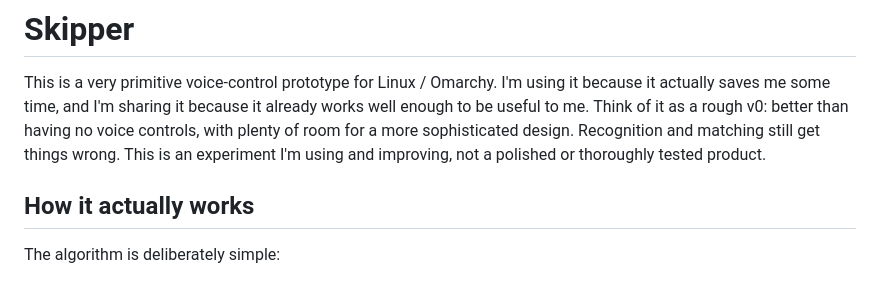
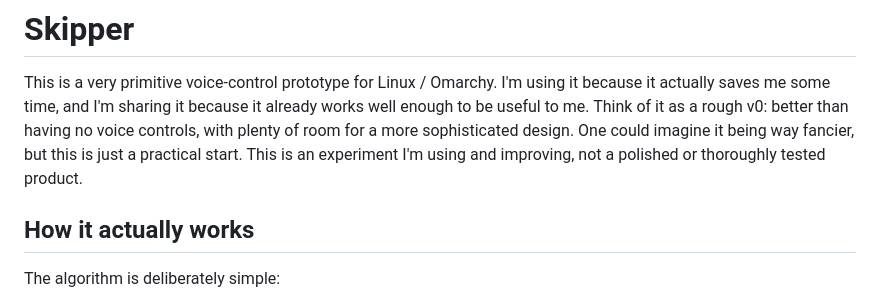
Before and after one commit to gregorycoppola/omarchy-voice-manager, a Markdown page: README.md, the part around the change. Drawn GitHub-style.

Commit message:
Describe the prototype as a practical starting point

```diff
--- a/README.md
+++ b/README.md
@@ -4,7 +4,8 @@ This is a very primitive voice-control prototype for Linux / Omarchy. I'm using
 it because it actually saves me some time, and I'm sharing it because it already
 works well enough to be useful to me. Think of it as a rough v0: better than
 having no voice controls, with plenty of room for a more sophisticated design.
-Recognition and matching still get things wrong. This is an experiment I'm
+One could imagine it being way fancier, but this is just a practical start.
+This is an experiment I'm
 using and improving, not a polished or thoroughly tested product.
 
 ## How it actually works
```
